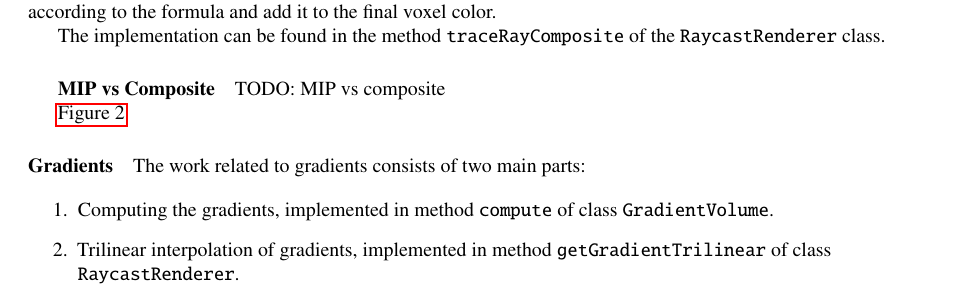
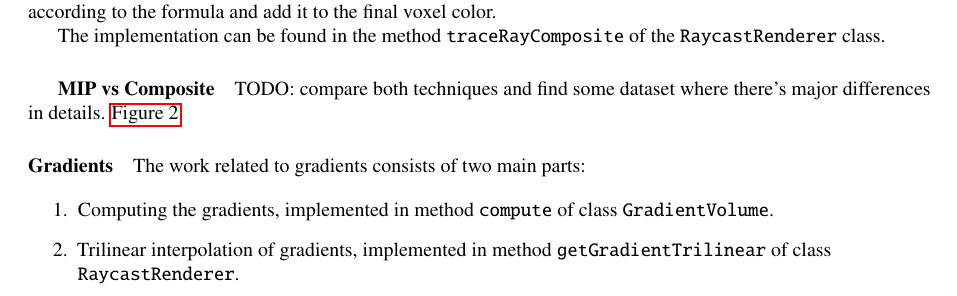
Before and after one commit to nimobeeren/2IMV20, a LaTeX document (docs/main.tex): part of page 1 of 3, cut so that both start at the same text. Compiled offline with pdfLaTeX.

Commit message:
add todo

```diff
--- a/docs/main.tex
+++ b/docs/main.tex
@@ -76,9 +76,7 @@ The implementation can be found in the method {\tt traceRayComposite} of the {\t
 
 \subparagraph{MIP vs Composite}
 
-TODO: MIP vs composite
-
-\autoref{fig:mipscomp}
+TODO: compare both techniques and find some dataset where there's major differences in details. \autoref{fig:mipscomp}
 
 \paragraph{Gradients}
 \label{subsec:gradients}
```
